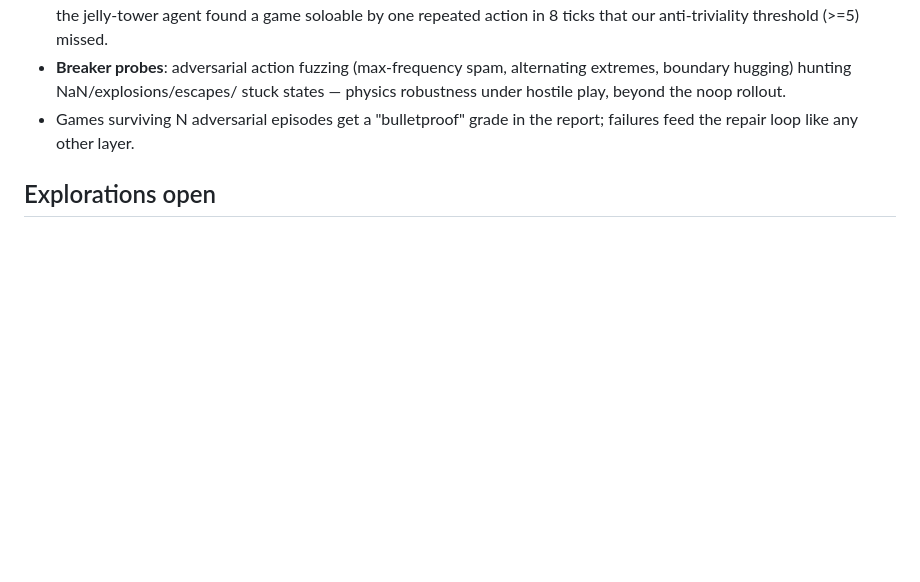
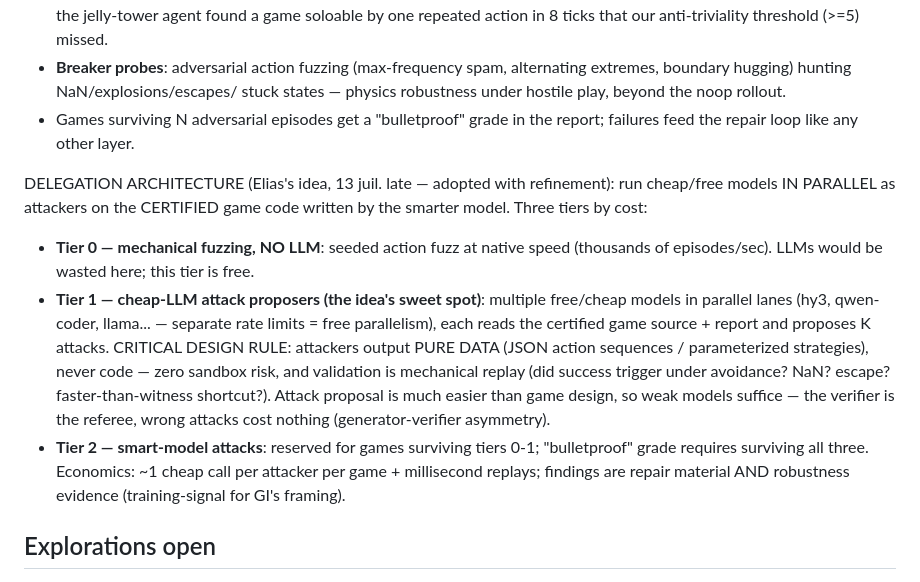
Before and after one commit to Eliasepfl/gi-harness, a Markdown page: OBJECTIVES.md, the part around the change. GitHub-like rendering; blank space fills up the shorter version.

Commit message:
Record adversarial delegation architecture (cheap attackers, data-only)

```diff
--- a/OBJECTIVES.md
+++ b/OBJECTIVES.md
@@ -84,6 +84,25 @@ probes, not just reach the goal. New oracle family (working name G4):
 - Games surviving N adversarial episodes get a "bulletproof" grade in the
   report; failures feed the repair loop like any other layer.
 
+DELEGATION ARCHITECTURE (Elias's idea, 13 juil. late — adopted with refinement):
+run cheap/free models IN PARALLEL as attackers on the CERTIFIED game code
+written by the smarter model. Three tiers by cost:
+- **Tier 0 — mechanical fuzzing, NO LLM**: seeded action fuzz at native speed
+  (thousands of episodes/sec). LLMs would be wasted here; this tier is free.
+- **Tier 1 — cheap-LLM attack proposers (the idea's sweet spot)**: multiple
+  free/cheap models in parallel lanes (hy3, qwen-coder, llama... — separate
+  rate limits = free parallelism), each reads the certified game source +
+  report and proposes K attacks. CRITICAL DESIGN RULE: attackers output PURE
+  DATA (JSON action sequences / parameterized strategies), never code — zero
+  sandbox risk, and validation is mechanical replay (did success trigger under
+  avoidance? NaN? escape? faster-than-witness shortcut?). Attack proposal is
+  much easier than game design, so weak models suffice — the verifier is the
+  referee, wrong attacks cost nothing (generator-verifier asymmetry).
+- **Tier 2 — smart-model attacks**: reserved for games surviving tiers 0-1;
+  "bulletproof" grade requires surviving all three.
+Economics: ~1 cheap call per attacker per game + millisecond replays; findings
+are repair material AND robustness evidence (training-signal for GI's framing).
+
 ## Explorations open
 
 - **PARTS BANK — research DONE (13 juil. soir), synthesis in `notes/PARTS_BANK.md`**
```
